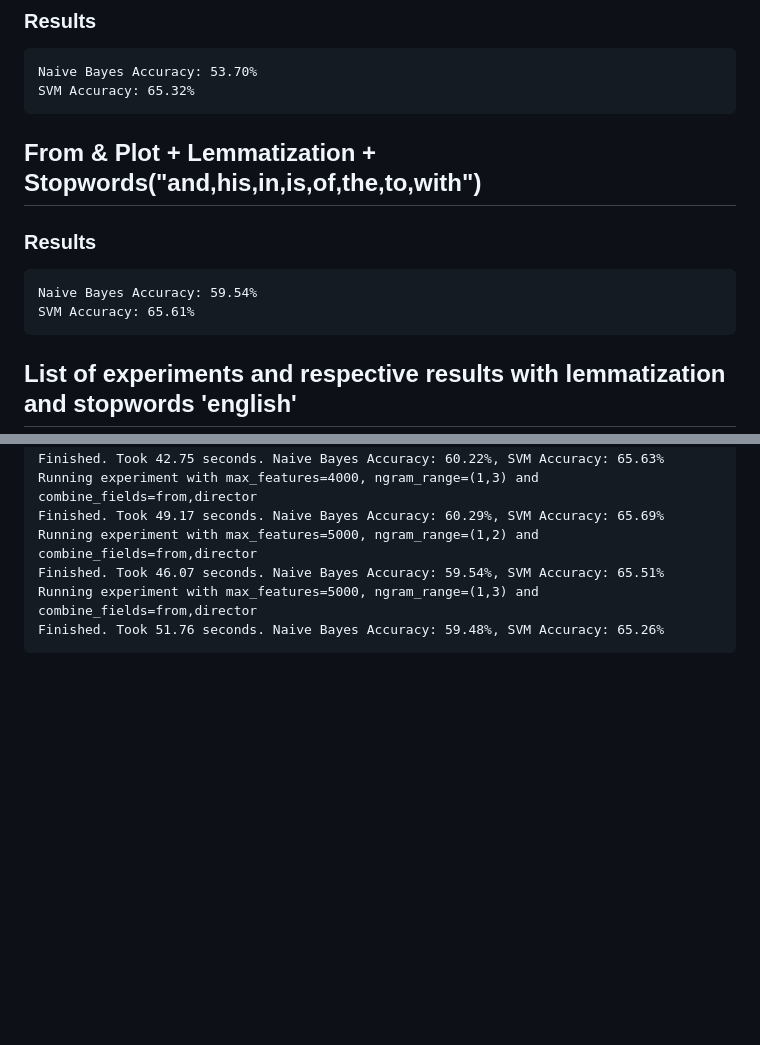
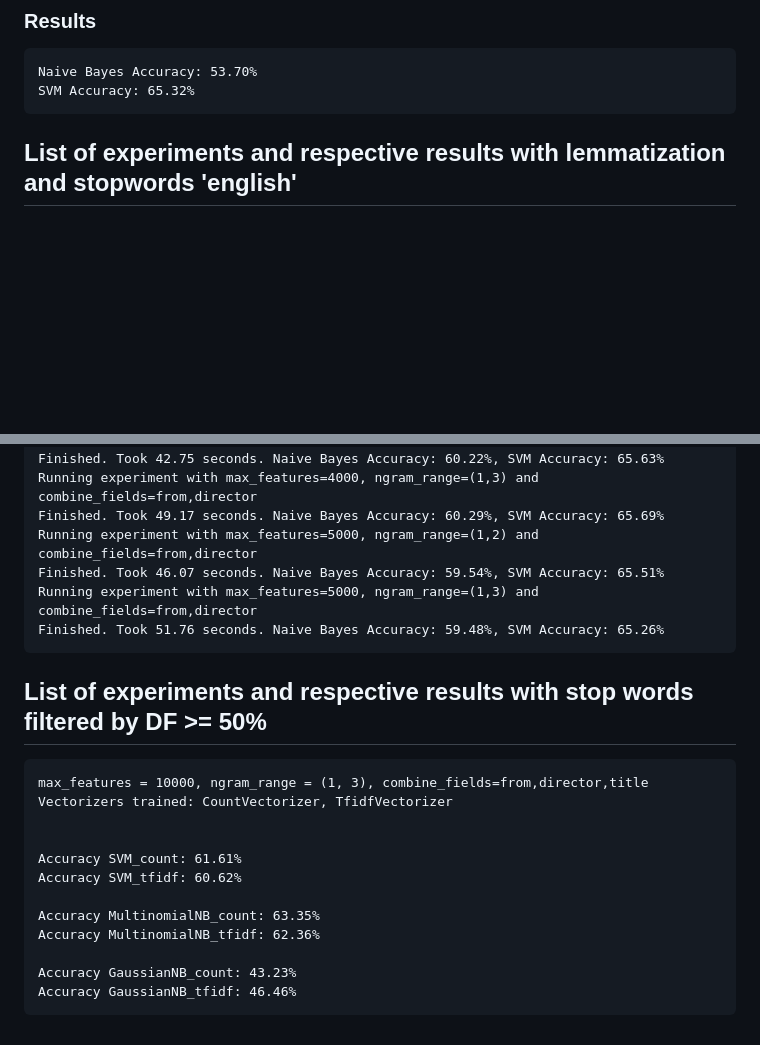
Before and after one commit to guilhermeleitao2002/Movie-Genre-Prediction, a Markdown page: progress_report.md, 2 parts joined by grey strips. Rendered like a GitHub page; blank space fills up the shorter version.

Commit message:
Added results of stop words DF >=50%

````diff
--- a/progress_report.md
+++ b/progress_report.md
@@ -4,13 +4,6 @@
 ```
 Naive Bayes Accuracy: 53.70%
 SVM Accuracy: 65.32%
-```
-
-## From & Plot + Lemmatization + Stopwords("and,his,in,is,of,the,to,with")
-### Results
-```
-Naive Bayes Accuracy: 59.54%
-SVM Accuracy: 65.61%
 ```
 
 ## List of experiments and respective results with lemmatization and stopwords 'english'
@@ -72,3 +65,19 @@ Finished. Took 46.07 seconds. Naive Bayes Accuracy: 59.54%, SVM Accuracy: 65.51%
 Running experiment with max_features=5000, ngram_range=(1,3) and combine_fields=from,director
 Finished. Took 51.76 seconds. Naive Bayes Accuracy: 59.48%, SVM Accuracy: 65.26%
 ```
+
+## List of experiments and respective results with stop words filtered by DF >= 50%
+```
+max_features = 10000, ngram_range = (1, 3), combine_fields=from,director,title
+Vectorizers trained: CountVectorizer, TfidfVectorizer
+
+
+Accuracy SVM_count: 61.61%
+Accuracy SVM_tfidf: 60.62%
+
+Accuracy MultinomialNB_count: 63.35%
+Accuracy MultinomialNB_tfidf: 62.36%
+
+Accuracy GaussianNB_count: 43.23%
+Accuracy GaussianNB_tfidf: 46.46%
+```
````
